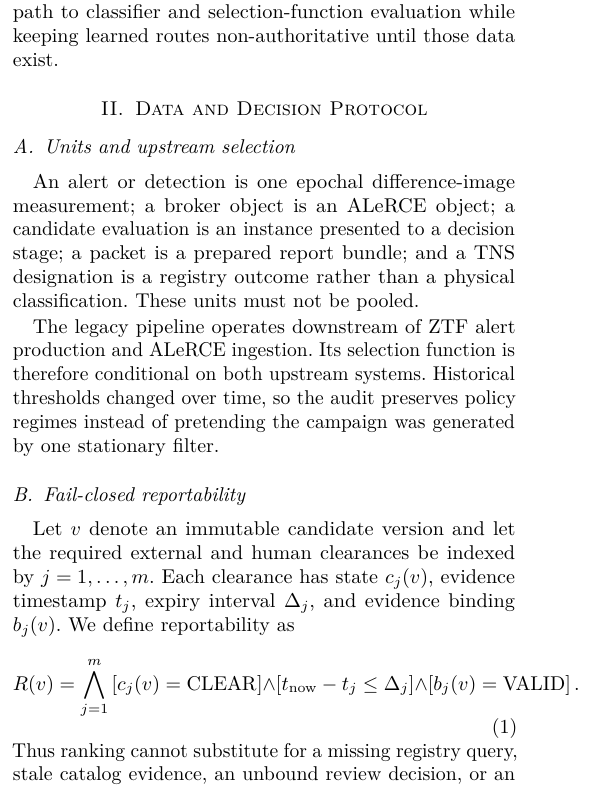
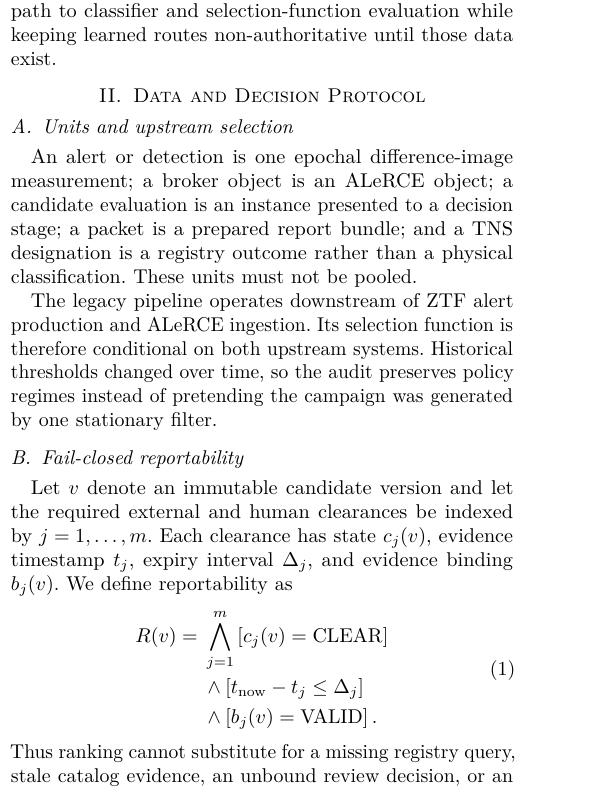
Before and after one commit to build-the-future-11/IRIS-Space, a LaTeX paper (paper/siderea_conference_short.tex): part of one column of page 1 of 3, cut so that both start at the same text. Compiled offline with pdfLaTeX.

Commit message:
fix(paper): wrap reportability equation for conference layout

```diff
--- a/paper/siderea_conference_short.tex
+++ b/paper/siderea_conference_short.tex
@@ -34,12 +34,11 @@ The legacy pipeline operates downstream of ZTF alert production and ALeRCE inges
 \subsection{Fail-closed reportability}
 Let $v$ denote an immutable candidate version and let the required external and human clearances be indexed by $j=1,\ldots,m$. Each clearance has state $c_j(v)$, evidence timestamp $t_j$, expiry interval $\Delta_j$, and evidence binding $b_j(v)$. We define reportability as
 \begin{equation}
-R(v)=\bigwedge_{j=1}^{m}
-\left[c_j(v)=\mathrm{CLEAR}\right]
-\land
-\left[t_{\mathrm{now}}-t_j\le \Delta_j\right]
-\land
-\left[b_j(v)=\mathrm{VALID}\right].
+\begin{split}
+R(v)={}&\bigwedge_{j=1}^{m}\left[c_j(v)=\mathrm{CLEAR}\right] \\
+&\land\left[t_{\mathrm{now}}-t_j\le \Delta_j\right] \\
+&\land\left[b_j(v)=\mathrm{VALID}\right].
+\end{split}
 \end{equation}
 Thus ranking cannot substitute for a missing registry query, stale catalog evidence, an unbound review decision, or an unresolved image check. Service failure remains unknown rather than becoming a false non-match.
 
```
